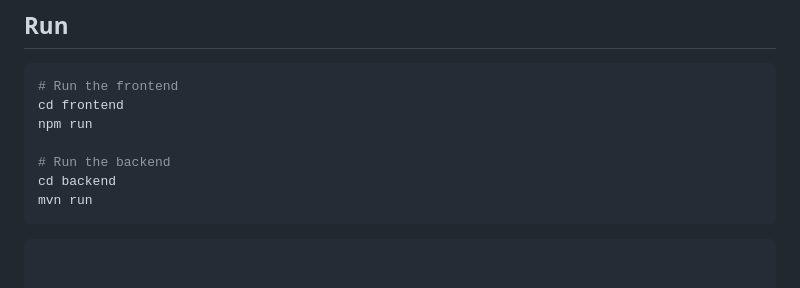
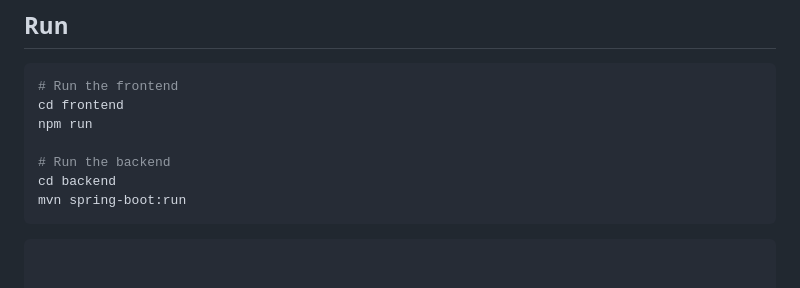
Before and after one commit to anasss008/projet_MedEYE_JEE_2023, a Markdown page: README.md, the part around the change. GitHub-like rendering.

````diff
--- a/README.md
+++ b/README.md
@@ -70,7 +70,7 @@ npm run
 
 # Run the backend
 cd backend
-mvn run
+mvn spring-boot:run
 ```
 
 ```
````
